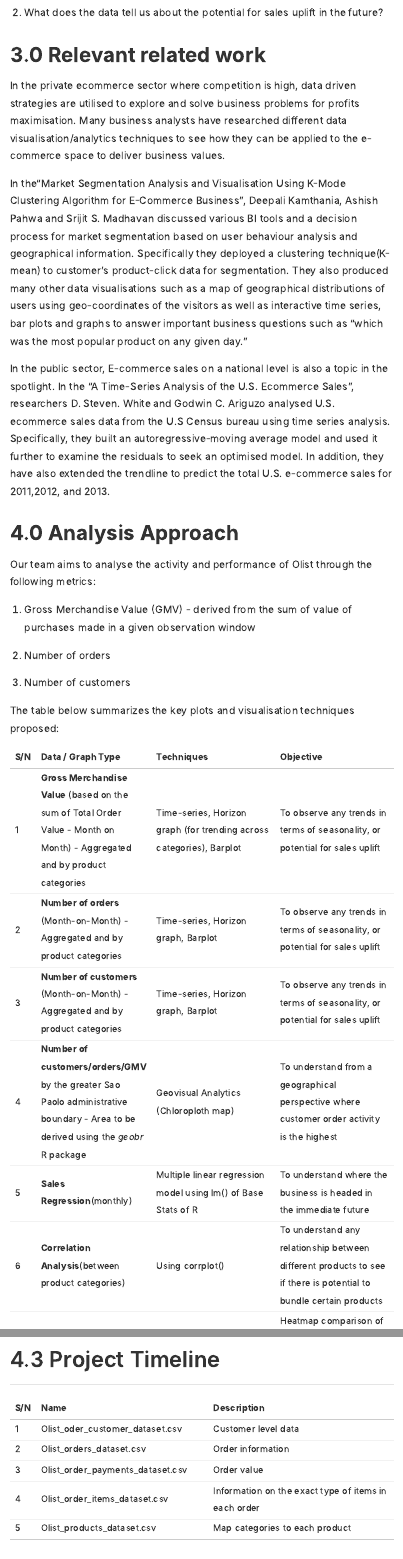
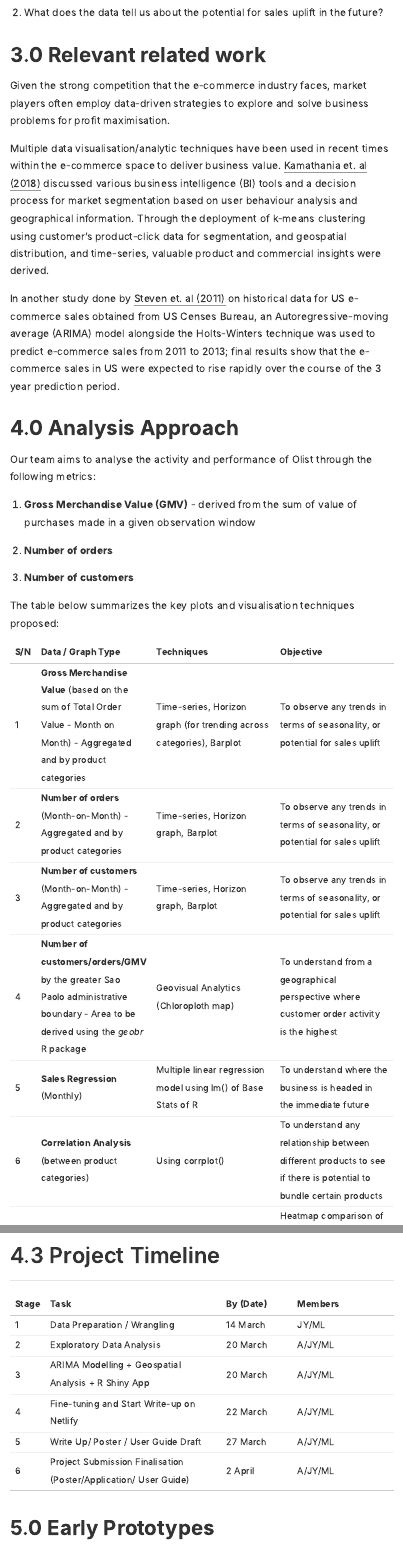
Before and after one commit to kwongml/olistproject_team12, an R Markdown document (Project_Submission/Project_Proposal/Project_Proposal.Rmd): the page in a window 1100 px wide, from 1670 px down, and a second part further down, joined at a grey line. The pictures show the output file Project_Submission/Project_Proposal/Project_Proposal.html that the author committed with the source, opened offline.

Commit message:
Second commit proposal

```diff
--- a/Project_Submission/Project_Proposal/Project_Proposal.Rmd
+++ b/Project_Submission/Project_Proposal/Project_Proposal.Rmd
@@ -47,20 +47,20 @@ Questions that will be answered in this analysis include:
 
 # 3.0 Relevant related work
 
-In the private ecommerce sector where competition is high, data driven strategies are utilised to explore and solve business problems for profits maximisation. Many business analysts have researched different data visualisation/analytics techniques to see how they can be applied to the e-commerce space to deliver business values.
+Given the strong competition that the e-commerce industry faces, market players often employ data-driven strategies to explore and solve business problems for profit maximisation.
 
-In the“Market Segmentation Analysis and Visualisation Using K-Mode Clustering Algorithm for E-Commerce Business”, Deepali Kamthania, Ashish Pahwa and Srijit S. Madhavan discussed various BI tools and a decision process for market segmentation based on user behaviour analysis and geographical information. Specifically they deployed a clustering technique(K-mean) to customer’s product-click data for segmentation. They also produced many other data visualisations such as a map of geographical distributions of users using geo-coordinates of the visitors as well as interactive time series, bar plots and graphs to answer important business questions such as “which was the most popular product on any given day.”
+Multiple data visualisation/analytic techniques have been used in recent times within the e-commerce space to deliver business value. [Kamathania et. al (2018)](https://hrcak.srce.hr/en/file/300229) discussed various business intelligence (BI) tools and a decision process for market segmentation based on user behaviour analysis and geographical information. Through the deployment of k-means clustering using customer’s product-click data for segmentation, and geospatial distribution, and time-series, valuable product and commercial insights were derived.
 
-In the public sector, E-commerce sales on a national level is also a topic in the spotlight.
-In the “A Time-Series Analysis of the U.S. Ecommerce Sales”, researchers D. Steven. White and Godwin C. Ariguzo analysed U.S. ecommerce sales data from the U.S Census bureau using time series analysis. Specifically, they built an autoregressive-moving average model and used it further to examine the residuals to seek an optimised model. In addition, they have also extended the trendline to predict the total U.S. e-commerce sales for 2011,2012, and 2013.
+In another study done by [Steven et. al (2011)](https://papers.ssrn.com/sol3/papers.cfm?abstract_id=1940960) on historical data for US e-commerce sales obtained from US Censes Bureau, an Autoregressive-moving average (ARIMA) model alongside the Holts-Winters technique was used to predict e-commerce sales from 2011 to 2013; final results show that the e-commerce sales in US were expected to rise rapidly over the course of the 3 year prediction period.
+
 
 # 4.0 Analysis Approach
 
 Our team aims to analyse the activity and performance of Olist through the following metrics:
 
-1. Gross Merchandise Value (GMV) - derived from the sum of value of purchases made in a given observation window
-2. Number of orders
-3. Number of customers
+1. **Gross Merchandise Value (GMV)** - derived from the sum of value of purchases made in a given observation window
+2. **Number of orders**
+3. **Number of customers**
 
 The table below summarizes the key plots and visualisation techniques proposed:
 
@@ -70,7 +70,7 @@ The table below summarizes the key plots and visualisation techniques proposed:
 |2 |**Number of orders** (Month-on-Month) - Aggregated and by product categories|Time-series, Horizon graph, Barplot|To observe any  trends in terms of seasonality, or potential for sales uplift|
 |3 |**Number of customers** (Month-on-Month) - Aggregated and by product categories|Time-series, Horizon graph, Barplot|To observe any  trends in terms of seasonality, or potential for sales uplift|
 |4 |**Number of customers/orders/GMV** by the greater Sao Paolo administrative boundary - Area to be derived using the *geobr* R package|Geovisual Analytics (Chloroploth map)|To understand from a geographical perspective where customer order activity is the highest |
-|5 |**Sales Regression**(monthly)|Multiple linear regression model using lm() of Base Stats of R |To understand where the business is headed in the immediate future|
-|6 |**Correlation Analysis**(between product categories)|Using corrplot() |To understand any relationship between different products to see if there is potential to bundle certain products |
+|5 |**Sales Regression** (Monthly)|Multiple linear regression model using lm() of Base Stats of R |To understand where the business is headed in the immediate future|
+|6 |**Correlation Analysis** (between product categories)|Using corrplot() |To understand any relationship between different products to see if there is potential to bundle certain products |
 |7 |**Heatmap**| |Heatmap comparison of product category split by region|
 |8 |**Funnel Plot**| |Heatmap comparison of product category split by region|
@@ -98,13 +105,14 @@ The table below illustrates the specific datasets which will be used:
 
 ## 4.3 Project Timeline
 
-| S/N        |Name         | Description  |
-|:--- |:-------------------------------|:----------------------------------|
-|1 |Olist_oder_customer_dataset.csv|Customer level data|
-|2 |Olist_orders_dataset.csv|Order information|
-|3 |Olist_order_payments_dataset.csv|Order value|
-|4 |Olist_order_items_dataset.csv|Information on the exact type of items in each order|
-|5 |Olist_products_dataset.csv|Map categories to each product|
+| Stage       |Task         |By (Date) | Members  |
+|:--- |:-------------------------------|:------------|:------------------|
+|1 |Data Preparation / Wrangling|14 March| JY/ML |
+|2 |Exploratory Data Analysis|20 March|A/JY/ML |
+|3 |ARIMA Modelling + Geospatial Analysis + R Shiny App|20 March|A/JY/ML |
+|4 |Fine-tuning and Start Write-up on Netlify|22 March|A/JY/ML |
+|5 |Write Up/ Poster / User Guide Draft|27 March|A/JY/ML |
+|6 |Project Submission Finalisation (Poster/Application/ User Guide)|2 April|A/JY/ML |
 
 # 5.0 Early Prototypes
 
```
Also changed, not shown: Project_Submission/Project_Proposal/Project_Proposal.html, Project_Submission/Project_Proposal/Project_Proposal.Rmd (31 more changed lines), 3 other files.
